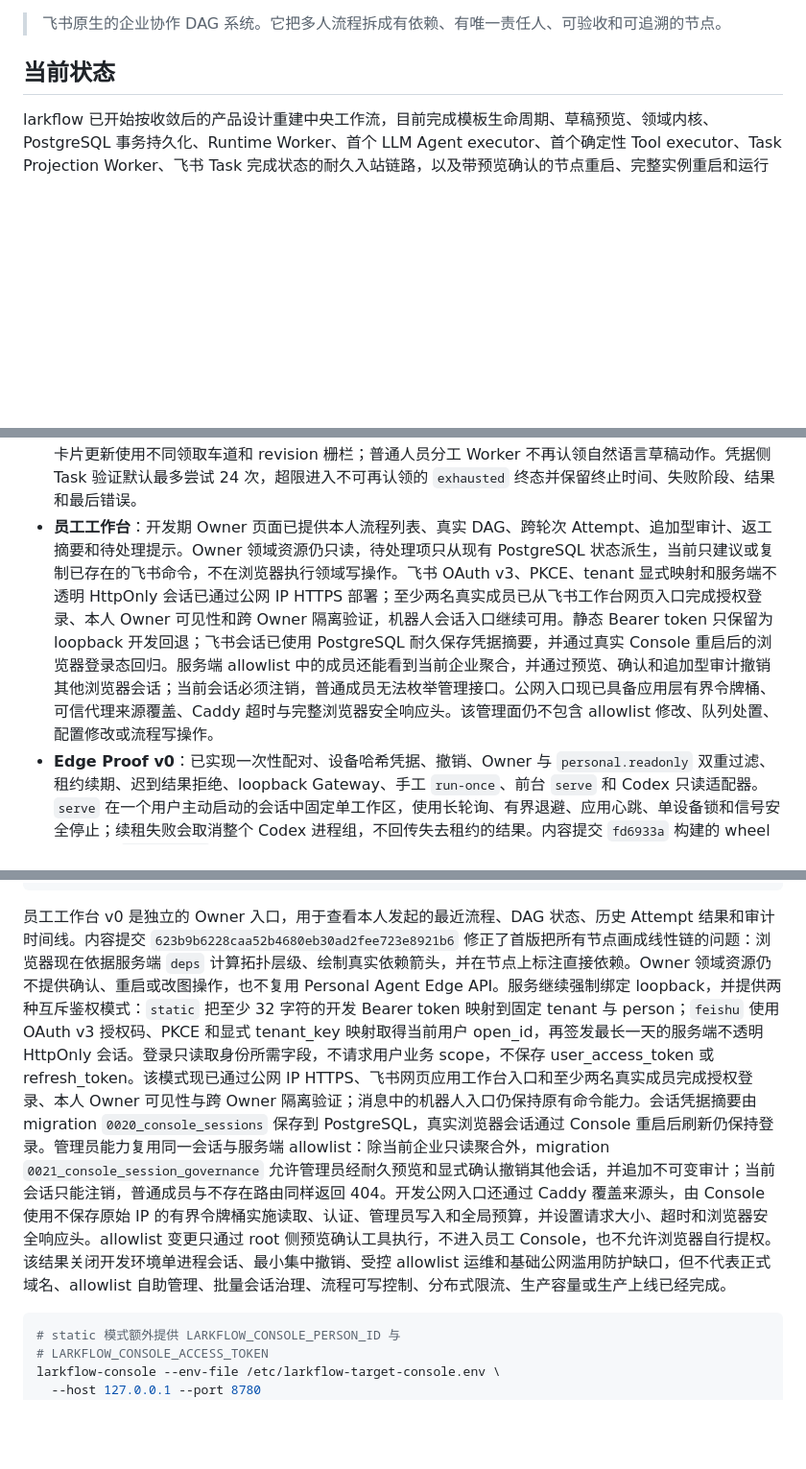
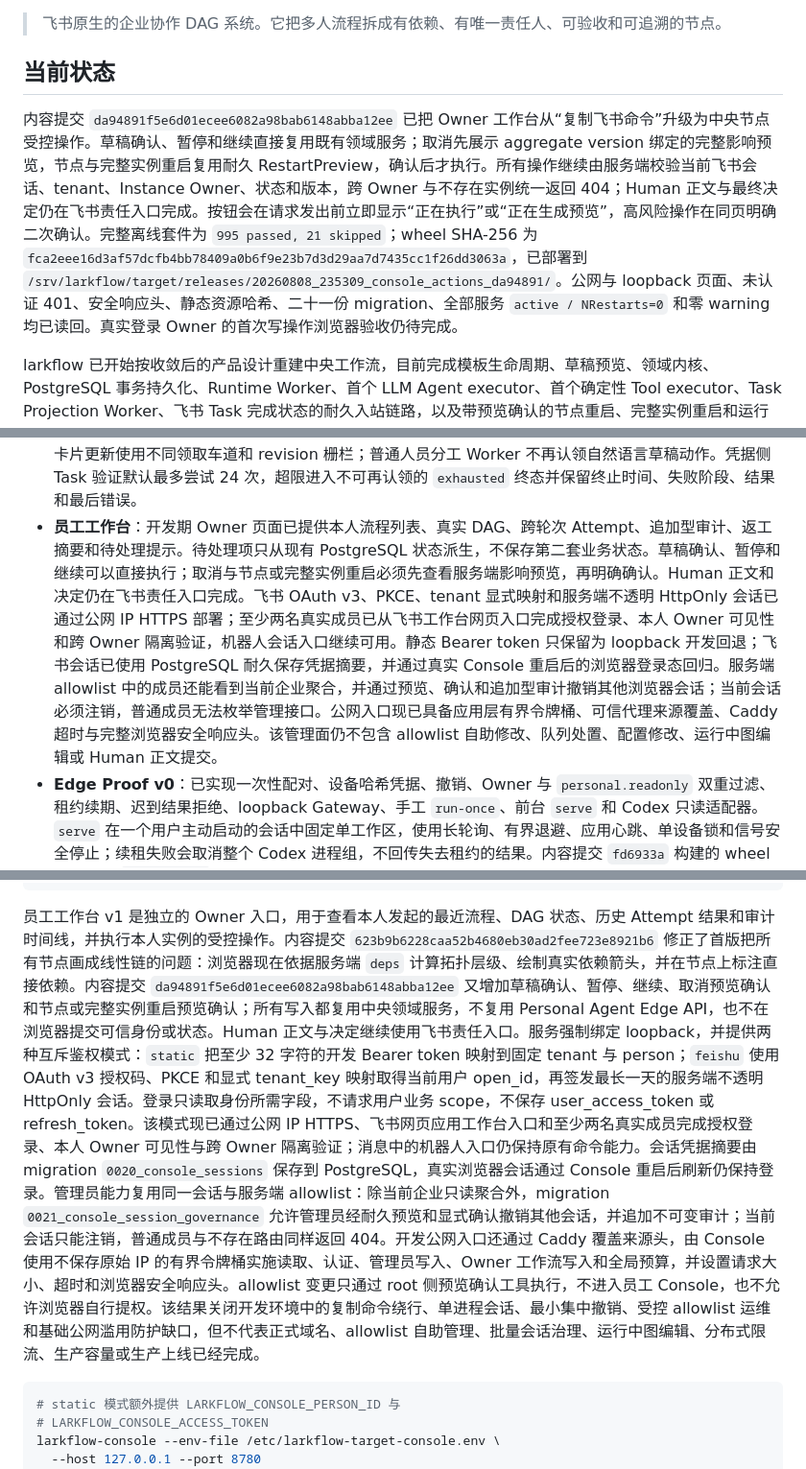
Before and after one commit to iyuenan3/larkflow, a Markdown page: README.md, 3 parts joined by grey strips. Shown at 96% size. GitHub-like rendering; blank space fills up the shorter version.

Commit message:
docs(readme): describe direct console actions

````diff
--- a/README.md
+++ b/README.md
@@ -3,6 +3,8 @@
 > 飞书原生的企业协作 DAG 系统。它把多人流程拆成有依赖、有唯一责任人、可验收和可追溯的节点。
 
 ## 当前状态
+
+内容提交 `da94891f5e6d01ecee6082a98bab6148abba12ee` 已把 Owner 工作台从“复制飞书命令”升级为中央节点受控操作。草稿确认、暂停和继续直接复用既有领域服务；取消先展示 aggregate version 绑定的完整影响预览，节点与完整实例重启复用耐久 RestartPreview，确认后才执行。所有操作继续由服务端校验当前飞书会话、tenant、Instance Owner、状态和版本，跨 Owner 与不存在实例统一返回 404；Human 正文与最终决定仍在飞书责任入口完成。按钮会在请求发出前立即显示“正在执行”或“正在生成预览”，高风险操作在同页明确二次确认。完整离线套件为 `995 passed, 21 skipped`；wheel SHA-256 为 `fca2eee16d3af57dcfb4bb78409a0b6f9e23b7d3d29aa7d7435cc1f26dd3063a`，已部署到 `/srv/larkflow/target/releases/20260808_235309_console_actions_da94891/`。公网与 loopback 页面、未认证 401、安全响应头、静态资源哈希、二十一份 migration、全部服务 `active / NRestarts=0` 和零 warning 均已读回。真实登录 Owner 的首次写操作浏览器验收仍待完成。
 
 larkflow 已开始按收敛后的产品设计重建中央工作流，目前完成模板生命周期、草稿预览、领域内核、PostgreSQL 事务持久化、Runtime Worker、首个 LLM Agent executor、首个确定性 Tool executor、Task Projection Worker、飞书 Task 完成状态的耐久入站链路，以及带预览确认的节点重启、完整实例重启和运行中未来区域编辑。开发环境中的真实 Human-Agent-Tool-Human 四节点闭环、Human-Agent-Human 节点重启闭环、完整实例重启闭环和运行中未来区域编辑闭环已经完成。未来区域编辑的真实飞书验收覆盖未开始节点改名、幂等重复确认、冻结线拒绝、成环图拒绝和状态漂移后的陈旧预览拒绝；正向实例最终完成于 `graph_revision 2`，三类负向命令均未污染图或审计。开发应用发布所需通讯录数据范围后，跨人员非 Owner 真组织验收也已通过：中央应用可解析测试成员，当前登录用户对该成员持有实例发送的真实编辑命令被拒绝，图修订、预览和审计均未被污染。跨人员正向分工现已同时通过群聊 mention 和单聊 Card 2.0 人员选择两条真实链路，后者会冻结候选人与角色绑定、幂等创建一个草稿，并把原卡片更新为不可重复提交的已确认状态。所有可操作卡片现在遵循统一视觉反馈契约：回调先耐久落库，再尽快把原卡片替换为无按钮的“处理中”，最终收口为无按钮的成功或拒绝状态。六条 Target Worker 连接现通过 PostgreSQL `LISTEN/NOTIFY` 在耐久队列事务提交后立即唤醒，通知不携带业务状态，连接或等待失败时仍由原有有界轮询保证可靠性。修正逐项完成时间后，五次真实人员选择卡验收的首个服务端反馈 P50 / P95 为 0.991 / 1.274 秒，最终回复 P50 / P95 为 12.670 / 19.298 秒；前四次是 7.548 秒内的突发点击，第五次在约 19 分钟后单独点击并于 4.044 秒完成全链路。突发样本暴露了外部调用串行处理造成的队头阻塞。内容提交 `5312f6c` 已把五条凭据侧交互车道移出 Projection，以两个独立进程并行消费，每个进程在每条车道一次只领取一项。该拓扑已部署并完成新一轮三次真实飞书突发验收：三条动作均为唯一 canonical 记录并进入 `processed / draft_created / sent`，两个副本都实际承担校验和回复工作，最终回复 P50 / P95 降至 4.793 / 5.498 秒。三张原卡片均从飞书服务端读回为已冻结的确认终态。该小样本只证明开发环境突发链路改善，隔离样本与更高强度限流回归仍待完成。此前公布的首反馈数据仍有效，但提交 `a506e7d` 之前的身份校验、领域处理和最终回复精确耗时使用了批次开始时间，现已明确废止。既有失败恢复卡首反馈为 0.990 秒。Personal Agent Edge Proof v0 的内容提交 `fd6933a` 已部署到开发服务器，并通过临时 SSH 隧道在员工 Mac 上完成前台 `serve` 真机验收：空闲心跳、连续领取、真实 Codex、租约续期、单设备锁、SIGTERM 安全停止和设备撤销均已读回；专用开发子域名、Caddy 和受信任证书已经完成源站验证，但公网设备链路受阿里云中国内地 ICP 接入备案阻断，Caddy 已停止并禁用开机启动。
 
@@ -40,7 +42,7 @@ Personal Agent Edge 的 macOS 客户端现已接入登录 Keychain：设备密
 
 - **目标产品**：单企业、单层 DAG 的最小闭环，支持模板可选、草稿确认、Human / Agent / Tool 节点、受控编辑、重启、审计和飞书投影。
 - **新内核**：`larkflow/workflow/` 已实现模板生命周期和不可变版本、角色绑定和冻结 Instance Snapshot、草稿预览与确认、DAG 校验、节点状态迁移、依赖解锁、Human / Agent / Tool Node Runner、Attempt、claim、过期认领恢复、节点与完整实例重启预览及原子确认、未来区域编辑预览及原子确认、Runtime / Projection / Interactive / Inbound / Draft Generation Worker、PostgreSQL 通知唤醒与轮询兜底、乐观并发、PostgreSQL 仓储、追加型审计、事务 outbox 与耐久 Inbox。慢模型生成与凭据侧卡片更新使用不同领取车道和 revision 栅栏；普通人员分工 Worker 不再认领自然语言草稿动作。凭据侧 Task 验证默认最多尝试 24 次，超限进入不可再认领的 `exhausted` 终态并保留终止时间、失败阶段、结果和最后错误。
-- **员工工作台**：开发期 Owner 页面已提供本人流程列表、真实 DAG、跨轮次 Attempt、追加型审计、返工摘要和待处理提示。Owner 领域资源仍只读，待处理项只从现有 PostgreSQL 状态派生，当前只建议或复制已存在的飞书命令，不在浏览器执行领域写操作。飞书 OAuth v3、PKCE、tenant 显式映射和服务端不透明 HttpOnly 会话已通过公网 IP HTTPS 部署；至少两名真实成员已从飞书工作台网页入口完成授权登录、本人 Owner 可见性和跨 Owner 隔离验证，机器人会话入口继续可用。静态 Bearer token 只保留为 loopback 开发回退；飞书会话已使用 PostgreSQL 耐久保存凭据摘要，并通过真实 Console 重启后的浏览器登录态回归。服务端 allowlist 中的成员还能看到当前企业聚合，并通过预览、确认和追加型审计撤销其他浏览器会话；当前会话必须注销，普通成员无法枚举管理接口。公网入口现已具备应用层有界令牌桶、可信代理来源覆盖、Caddy 超时与完整浏览器安全响应头。该管理面仍不包含 allowlist 修改、队列处置、配置修改或流程写操作。
+- **员工工作台**：开发期 Owner 页面已提供本人流程列表、真实 DAG、跨轮次 Attempt、追加型审计、返工摘要和待处理提示。待处理项只从现有 PostgreSQL 状态派生，不保存第二套业务状态。草稿确认、暂停和继续可以直接执行；取消与节点或完整实例重启必须先查看服务端影响预览，再明确确认。Human 正文和决定仍在飞书责任入口完成。飞书 OAuth v3、PKCE、tenant 显式映射和服务端不透明 HttpOnly 会话已通过公网 IP HTTPS 部署；至少两名真实成员已从飞书工作台网页入口完成授权登录、本人 Owner 可见性和跨 Owner 隔离验证，机器人会话入口继续可用。静态 Bearer token 只保留为 loopback 开发回退；飞书会话已使用 PostgreSQL 耐久保存凭据摘要，并通过真实 Console 重启后的浏览器登录态回归。服务端 allowlist 中的成员还能看到当前企业聚合，并通过预览、确认和追加型审计撤销其他浏览器会话；当前会话必须注销，普通成员无法枚举管理接口。公网入口现已具备应用层有界令牌桶、可信代理来源覆盖、Caddy 超时与完整浏览器安全响应头。该管理面仍不包含 allowlist 自助修改、队列处置、配置修改、运行中图编辑或 Human 正文提交。
 - **Edge Proof v0**：已实现一次性配对、设备哈希凭据、撤销、Owner 与 `personal.readonly` 双重过滤、租约续期、迟到结果拒绝、loopback Gateway、手工 `run-once`、前台 `serve` 和 Codex 只读适配器。`serve` 在一个用户主动启动的会话中固定单工作区，使用长轮询、有界退避、应用心跳、单设备锁和信号安全停止；续租失败会取消整个 Codex 进程组，不回传失去租约的结果。内容提交 `fd6933a` 构建的 wheel 已部署到 `alicloud-sh`，并以同一候选件的临时安装态在员工 Mac 上完成前台真机验收。实例在 37 次空闲心跳后被领取，真实 Codex 执行期间产生 18 次续租并完成；同凭据第二个 Worker 被拒绝，SIGTERM 安全退出，设备撤销后再次领取返回 403。临时凭据和隧道均已删除。专用 DNS 记录、Caddy、Let’s Encrypt 证书、源站反向代理和未认证 401 已验证；公网 TLS 随后被 ICP 接入备案阻断，因此公网配对、领取、续租和回传仍未完成。
 - **失败恢复 as-built**：自动 Agent / Tool 节点失败会向节点 Owner 投影 Card 2.0，可选择“重新执行”或“人工接管”。卡片回调先进入耐久 IM 命令队列，并立即尝试撤下按钮、显示“处理中”；凭据侧随后重新校验当前企业成员，领域侧精确校验 Owner、Instance version、Node version 与 Attempt 编号，最终卡片显示成功或拒绝。重试创建新自动 Attempt；人工接管创建 `waiting_human` Attempt 和飞书 Task；原失败 Attempt、结果与审计均保留。该能力已在开发服务器与测试组织完成真实闭环：两个不同失败卡片分别创建 Attempt 2 和 3，人工接管创建 Attempt 4 与真实飞书 Task，完成 Task 后 Instance 与 Attempt 4 进入 `done`，前三次失败历史、审计和投影全部保留。新一轮恢复卡真实点击的首个服务端反馈耗时为 0.990 秒，飞书服务端读回终态标题为“恢复操作已处理”且不再包含按钮。
 - **legacy 原型**：LangGraph + SQLite + lark-cli 路径继续保留，用于回归已验证的飞书投影、打回、幂等和恢复机制。
@@ -187,7 +189,7 @@ larkflow-target --env-file /etc/larkflow-target.env show <instance>
 larkflow-target --env-file /etc/larkflow-target.env serve
 ```
 
-员工工作台 v0 是独立的 Owner 入口，用于查看本人发起的最近流程、DAG 状态、历史 Attempt 结果和审计时间线。内容提交 `623b9b6228caa52b4680eb30ad2fee723e8921b6` 修正了首版把所有节点画成线性链的问题：浏览器现在依据服务端 `deps` 计算拓扑层级、绘制真实依赖箭头，并在节点上标注直接依赖。Owner 领域资源仍不提供确认、重启或改图操作，也不复用 Personal Agent Edge API。服务继续强制绑定 loopback，并提供两种互斥鉴权模式：`static` 把至少 32 字符的开发 Bearer token 映射到固定 tenant 与 person；`feishu` 使用 OAuth v3 授权码、PKCE 和显式 tenant_key 映射取得当前用户 open_id，再签发最长一天的服务端不透明 HttpOnly 会话。登录只读取身份所需字段，不请求用户业务 scope，不保存 user_access_token 或 refresh_token。该模式现已通过公网 IP HTTPS、飞书网页应用工作台入口和至少两名真实成员完成授权登录、本人 Owner 可见性与跨 Owner 隔离验证；消息中的机器人入口仍保持原有命令能力。会话凭据摘要由 migration `0020_console_sessions` 保存到 PostgreSQL，真实浏览器会话通过 Console 重启后刷新仍保持登录。管理员能力复用同一会话与服务端 allowlist：除当前企业只读聚合外，migration `0021_console_session_governance` 允许管理员经耐久预览和显式确认撤销其他会话，并追加不可变审计；当前会话只能注销，普通成员与不存在路由同样返回 404。开发公网入口还通过 Caddy 覆盖来源头，由 Console 使用不保存原始 IP 的有界令牌桶实施读取、认证、管理员写入和全局预算，并设置请求大小、超时和浏览器安全响应头。allowlist 变更只通过 root 侧预览确认工具执行，不进入员工 Console，也不允许浏览器自行提权。该结果关闭开发环境单进程会话、最小集中撤销、受控 allowlist 运维和基础公网滥用防护缺口，但不代表正式域名、allowlist 自助管理、批量会话治理、流程可写控制、分布式限流、生产容量或生产上线已经完成。
+员工工作台 v1 是独立的 Owner 入口，用于查看本人发起的最近流程、DAG 状态、历史 Attempt 结果和审计时间线，并执行本人实例的受控操作。内容提交 `623b9b6228caa52b4680eb30ad2fee723e8921b6` 修正了首版把所有节点画成线性链的问题：浏览器现在依据服务端 `deps` 计算拓扑层级、绘制真实依赖箭头，并在节点上标注直接依赖。内容提交 `da94891f5e6d01ecee6082a98bab6148abba12ee` 又增加草稿确认、暂停、继续、取消预览确认和节点或完整实例重启预览确认；所有写入都复用中央领域服务，不复用 Personal Agent Edge API，也不在浏览器提交可信身份或状态。Human 正文与决定继续使用飞书责任入口。服务强制绑定 loopback，并提供两种互斥鉴权模式：`static` 把至少 32 字符的开发 Bearer token 映射到固定 tenant 与 person；`feishu` 使用 OAuth v3 授权码、PKCE 和显式 tenant_key 映射取得当前用户 open_id，再签发最长一天的服务端不透明 HttpOnly 会话。登录只读取身份所需字段，不请求用户业务 scope，不保存 user_access_token 或 refresh_token。该模式现已通过公网 IP HTTPS、飞书网页应用工作台入口和至少两名真实成员完成授权登录、本人 Owner 可见性与跨 Owner 隔离验证；消息中的机器人入口仍保持原有命令能力。会话凭据摘要由 migration `0020_console_sessions` 保存到 PostgreSQL，真实浏览器会话通过 Console 重启后刷新仍保持登录。管理员能力复用同一会话与服务端 allowlist：除当前企业只读聚合外，migration `0021_console_session_governance` 允许管理员经耐久预览和显式确认撤销其他会话，并追加不可变审计；当前会话只能注销，普通成员与不存在路由同样返回 404。开发公网入口还通过 Caddy 覆盖来源头，由 Console 使用不保存原始 IP 的有界令牌桶实施读取、认证、管理员写入、Owner 工作流写入和全局预算，并设置请求大小、超时和浏览器安全响应头。allowlist 变更只通过 root 侧预览确认工具执行，不进入员工 Console，也不允许浏览器自行提权。该结果关闭开发环境中的复制命令绕行、单进程会话、最小集中撤销、受控 allowlist 运维和基础公网滥用防护缺口，但不代表正式域名、allowlist 自助管理、批量会话治理、运行中图编辑、分布式限流、生产容量或生产上线已经完成。
 
 ```bash
 # static 模式额外提供 LARKFLOW_CONSOLE_PERSON_ID 与
````
